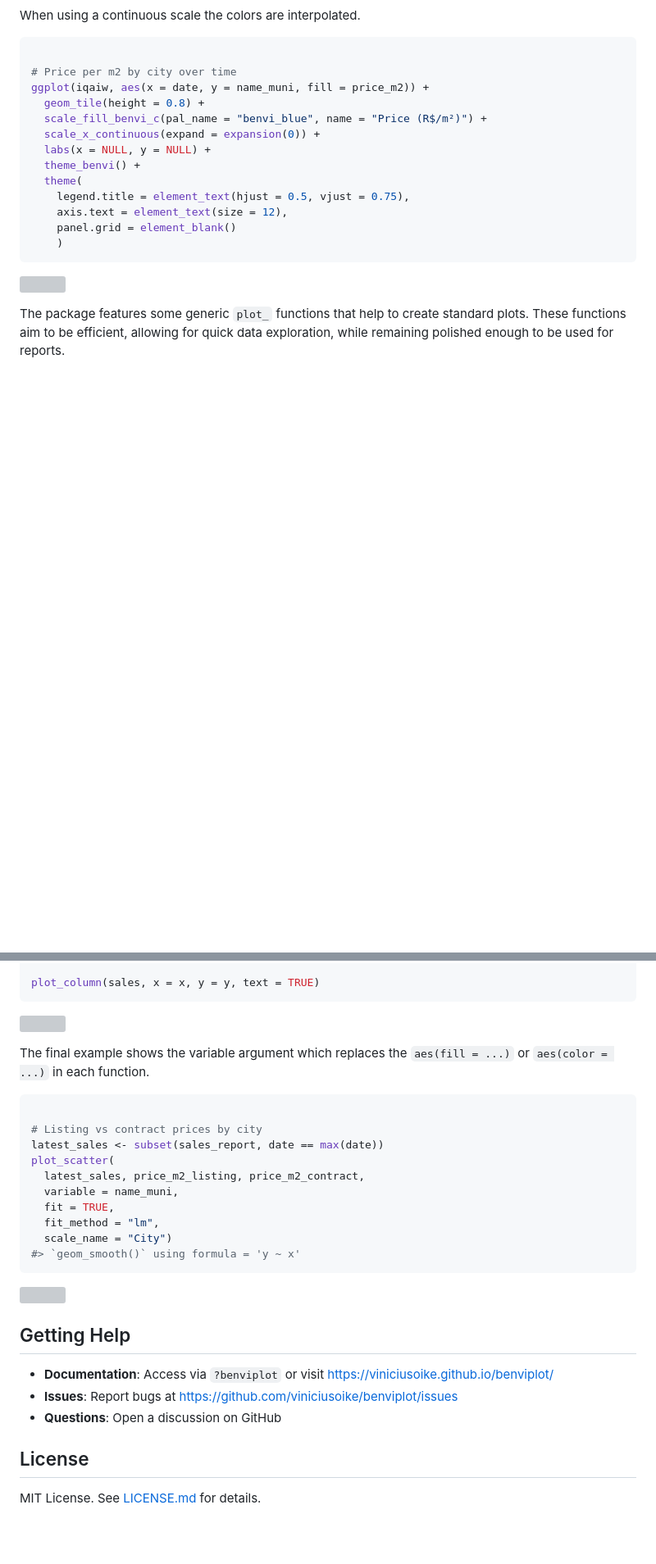
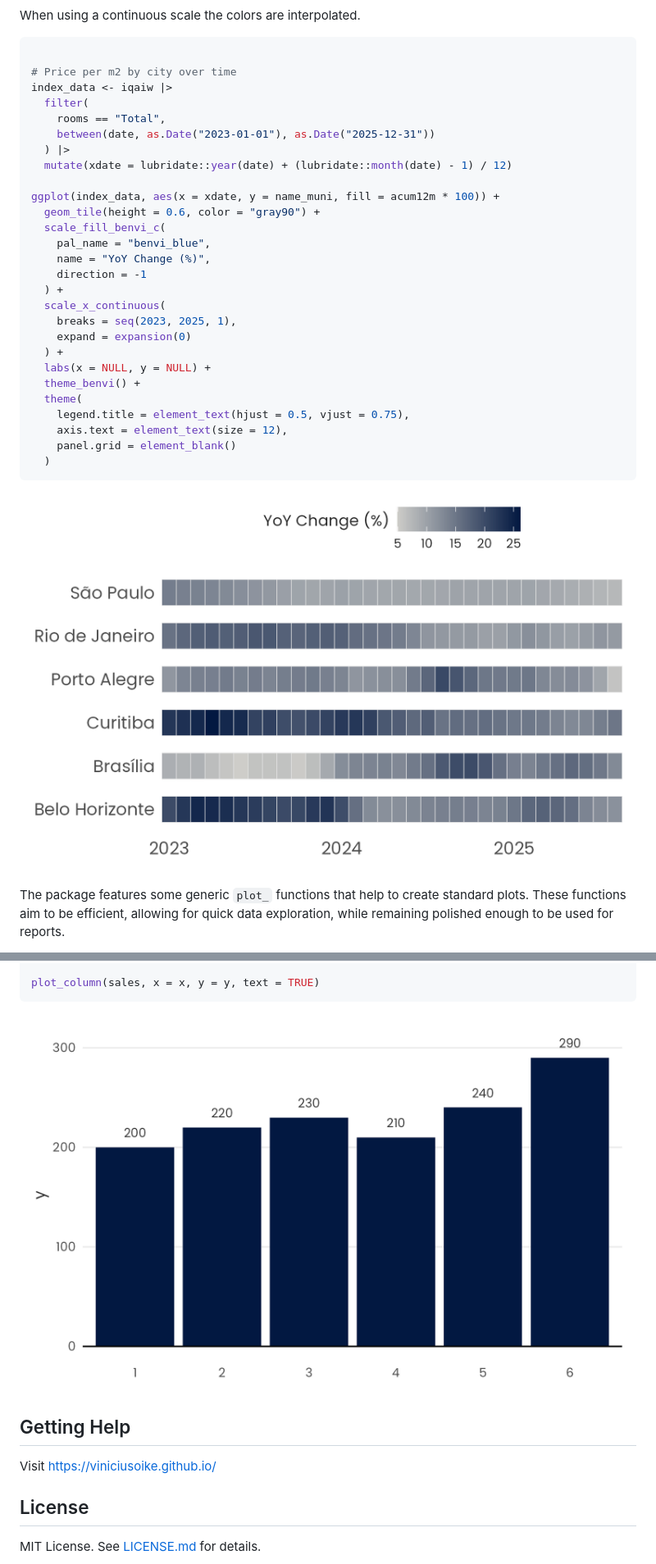
Before and after one commit to viniciusoike/benviplot, a Markdown page: index.md, 2 parts joined by grey strips. Shown at 82% size. GitHub-like rendering; pictures changed too: reference/figures/readme_plot_example_2.png (added), reference/figures/readme_plot_example_3.png (added); blank space fills up the shorter version; grey boxes are pictures that could not be loaded.

````diff
--- a/index.md
+++ b/index.md
@@ -104,20 +87,34 @@ When using a continuous scale the colors are interpolated.
 ``` r
 
 # Price per m2 by city over time
-ggplot(iqaiw, aes(x = date, y = name_muni, fill = price_m2)) +
-  geom_tile(height = 0.8) +
-  scale_fill_benvi_c(pal_name = "benvi_blue", name = "Price (R$/m²)") +
-  scale_x_continuous(expand = expansion(0)) +
+index_data <- iqaiw |>
+  filter(
+    rooms == "Total",
+    between(date, as.Date("2023-01-01"), as.Date("2025-12-31"))
+  ) |>
+  mutate(xdate = lubridate::year(date) + (lubridate::month(date) - 1) / 12)
+
+ggplot(index_data, aes(x = xdate, y = name_muni, fill = acum12m * 100)) +
+  geom_tile(height = 0.6, color = "gray90") +
+  scale_fill_benvi_c(
+    pal_name = "benvi_blue",
+    name = "YoY Change (%)",
+    direction = -1
+  ) +
+  scale_x_continuous(
+    breaks = seq(2023, 2025, 1),
+    expand = expansion(0)
+  ) +
   labs(x = NULL, y = NULL) +
   theme_benvi() +
   theme(
     legend.title = element_text(hjust = 0.5, vjust = 0.75),
     axis.text = element_text(size = 12),
     panel.grid = element_blank()
-    )
+  )
 ```
 
-![](reference/figures/README-unnamed-chunk-7-1.svg)
+![](reference/figures/readme_plot_example_2.png)
 
 The package features some generic `plot_` functions that help to create
 standard plots. These functions aim to be efficient, allowing for quick
@@ -137,33 +134,11 @@ sales <- data.frame(
 plot_column(sales, x = x, y = y, text = TRUE)
 ```
 
-![](reference/figures/README-unnamed-chunk-8-1.svg)
-
-The final example shows the variable argument which replaces the
-`aes(fill = ...)` or `aes(color = ...)` in each function.
-
-``` r
-
-# Listing vs contract prices by city
-latest_sales <- subset(sales_report, date == max(date))
-plot_scatter(
-  latest_sales, price_m2_listing, price_m2_contract,
-  variable = name_muni,
-  fit = TRUE,
-  fit_method = "lm",
-  scale_name = "City")
-#> `geom_smooth()` using formula = 'y ~ x'
-```
-
-![](reference/figures/README-unnamed-chunk-9-1.svg)
+![](reference/figures/readme_plot_example_3.png)
 
 ## Getting Help
 
-- **Documentation**: Access via `?benviplot` or visit
-  <https://viniciusoike.github.io/benviplot/>
-- **Issues**: Report bugs at
-  <https://github.com/viniciusoike/benviplot/issues>
-- **Questions**: Open a discussion on GitHub
+Visit <https://viniciusoike.github.io/>
 
 ## License
 
````
Also changed, not shown: other parts of index.md (+16 -33 lines), reference/ggsave_benvi.md (+0 -9 lines), reference/show_palettes.md (+1 -1 lines), reference/figures/readme_plot_example_1.png (added), reference/show_palettes-1.png, 8 other files.
